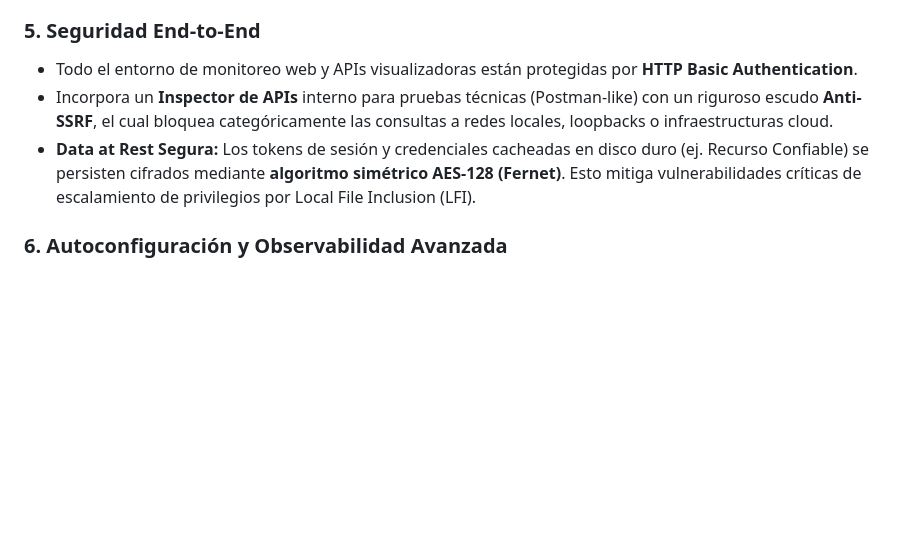
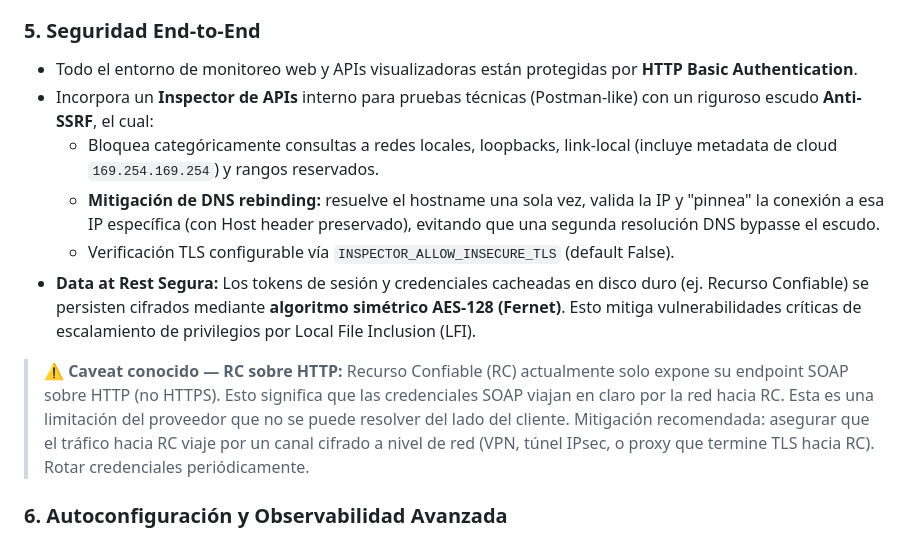
Before and after one commit to Gustavo1986-2015/Centro_de_Comando_APIs, a Markdown page: README.md, the part around the change. Drawn GitHub-style; blank space fills up the shorter version.

Commit message:
docs: documentar mitigacion DNS rebinding (B5) y caveat RC HTTP

```diff
--- a/README.md
+++ b/README.md
@@ -30,8 +30,13 @@ Para evitar el "Database Locked" característico de SQLite bajo estrés, se impl
 
 ### 5. Seguridad End-to-End
 - Todo el entorno de monitoreo web y APIs visualizadoras están protegidas por **HTTP Basic Authentication**.
-- Incorpora un **Inspector de APIs** interno para pruebas técnicas (Postman-like) con un riguroso escudo **Anti-SSRF**, el cual bloquea categóricamente las consultas a redes locales, loopbacks o infraestructuras cloud.
+- Incorpora un **Inspector de APIs** interno para pruebas técnicas (Postman-like) con un riguroso escudo **Anti-SSRF**, el cual:
+  - Bloquea categóricamente consultas a redes locales, loopbacks, link-local (incluye metadata de cloud `169.254.169.254`) y rangos reservados.
+  - **Mitigación de DNS rebinding:** resuelve el hostname una sola vez, valida la IP y "pinnea" la conexión a esa IP específica (con Host header preservado), evitando que una segunda resolución DNS bypasse el escudo.
+  - Verificación TLS configurable vía `INSPECTOR_ALLOW_INSECURE_TLS` (default False).
 - **Data at Rest Segura:** Los tokens de sesión y credenciales cacheadas en disco duro (ej. Recurso Confiable) se persisten cifrados mediante **algoritmo simétrico AES-128 (Fernet)**. Esto mitiga vulnerabilidades críticas de escalamiento de privilegios por Local File Inclusion (LFI).
+
+> ⚠️ **Caveat conocido — RC sobre HTTP:** Recurso Confiable (RC) actualmente solo expone su endpoint SOAP sobre HTTP (no HTTPS). Esto significa que las credenciales SOAP viajan en claro por la red hacia RC. Esta es una limitación del proveedor que no se puede resolver del lado del cliente. Mitigación recomendada: asegurar que el tráfico hacia RC viaje por un canal cifrado a nivel de red (VPN, túnel IPsec, o proxy que termine TLS hacia RC). Rotar credenciales periódicamente.
 
 ### 6. Autoconfiguración y Observabilidad Avanzada
 - **Migraciones Idempotentes:** Despliegue sin scripts. En el arranque, el motor DDL intenta crear estructuras en crudo; los errores de duplicidad se absorben intencionalmente y certifican el éxito, asegurando portabilidad inmediata.
```
Also changed, not shown: ARCHITECTURE.md (+19 -3 lines), FAQ.md (+16 -1 lines).
